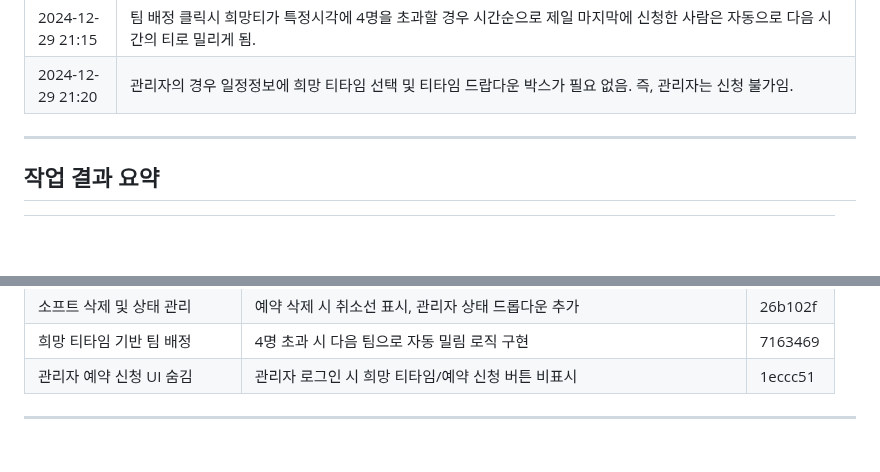
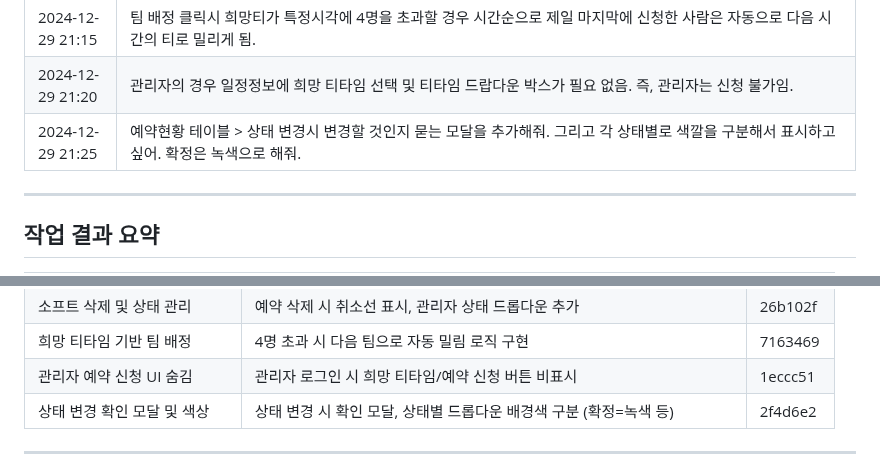
Before and after one commit to tobeapro74/N2-_-, a Markdown page: docs/prompt.md, 2 parts joined by grey strips. Drawn GitHub-style; blank space fills up the shorter version.

```diff
--- a/docs/prompt.md
+++ b/docs/prompt.md
@@ -49,6 +49,7 @@
 | 2024-12-29 21:10 | 3/7일 확정자, 혹은 신청자를 관리자가 예약 삭제를 시켜도 리스트에서 삭제하지 말고 취소선을 그어줘. 상태는 삭제로 표시해줘. 관리자로 로그인했을 경우 "예약현황"에서 상태 테이블의 상태를 클릭해 조정을 할 수 있도록 ui를 개선해줘. |
 | 2024-12-29 21:15 | 팀 배정 클릭시 희망티가 특정시각에 4명을 초과할 경우 시간순으로 제일 마지막에 신청한 사람은 자동으로 다음 시간의 티로 밀리게 됨. |
 | 2024-12-29 21:20 | 관리자의 경우 일정정보에 희망 티타임 선택 및 티타임 드랍다운 박스가 필요 없음. 즉, 관리자는 신청 불가임. |
+| 2024-12-29 21:25 | 예약현황 테이블 > 상태 변경시 변경할 것인지 묻는 모달을 추가해줘. 그리고 각 상태별로 색깔을 구분해서 표시하고 싶어. 확정은 녹색으로 해줘. |
 
 ---
 
@@ -82,6 +83,7 @@
 | 소프트 삭제 및 상태 관리      | 예약 삭제 시 취소선 표시, 관리자 상태 드롭다운 추가                  | 26b102f |
 | 희망 티타임 기반 팀 배정      | 4명 초과 시 다음 팀으로 자동 밀림 로직 구현                          | 7163469 |
 | 관리자 예약 신청 UI 숨김      | 관리자 로그인 시 희망 티타임/예약 신청 버튼 비표시                   | 1eccc51 |
+| 상태 변경 확인 모달 및 색상   | 상태 변경 시 확인 모달, 상태별 드롭다운 배경색 구분 (확정=녹색 등)   | 2f4d6e2 |
 
 ---
 
```
Also changed, not shown: other parts of docs/prompt.md (+1 -1 lines).
